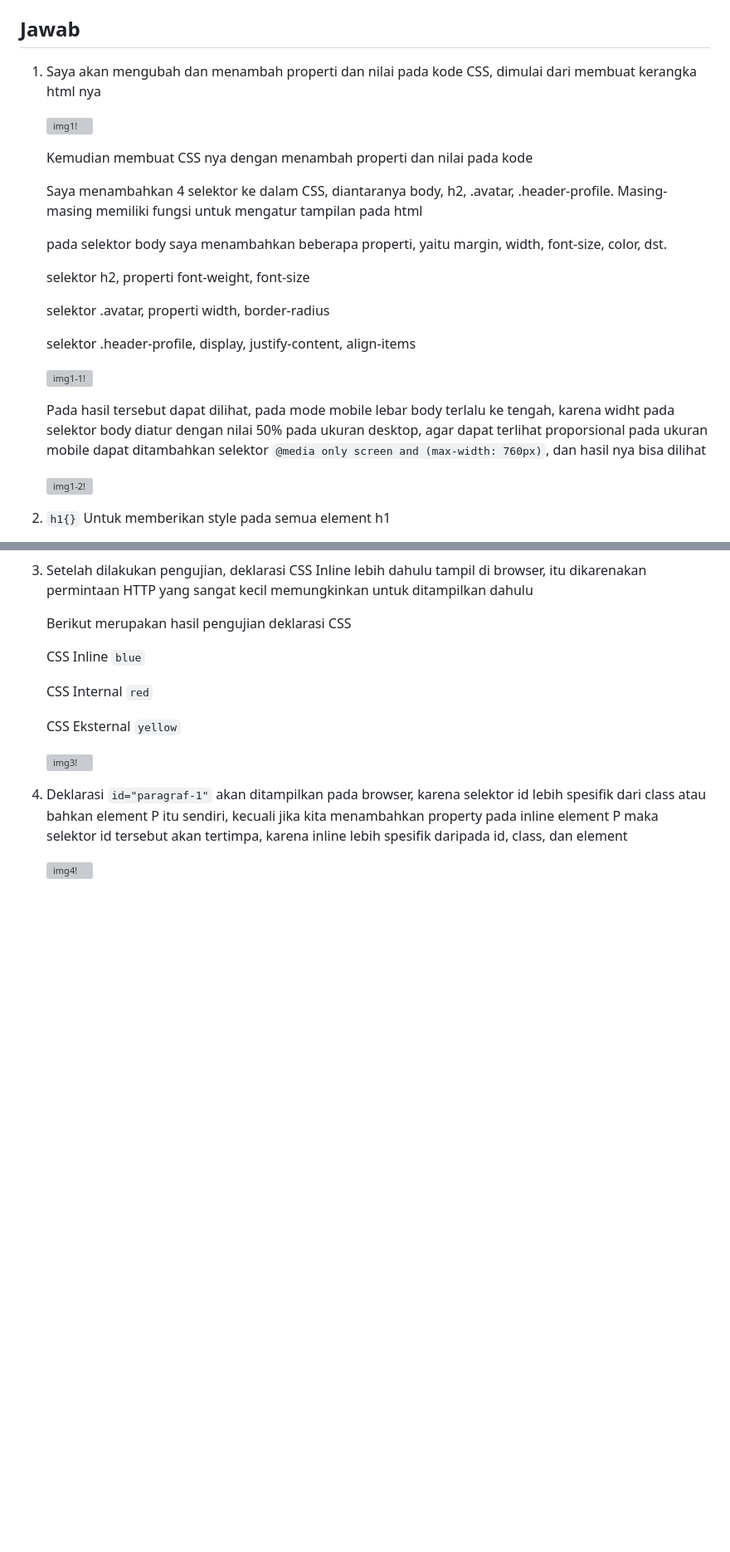
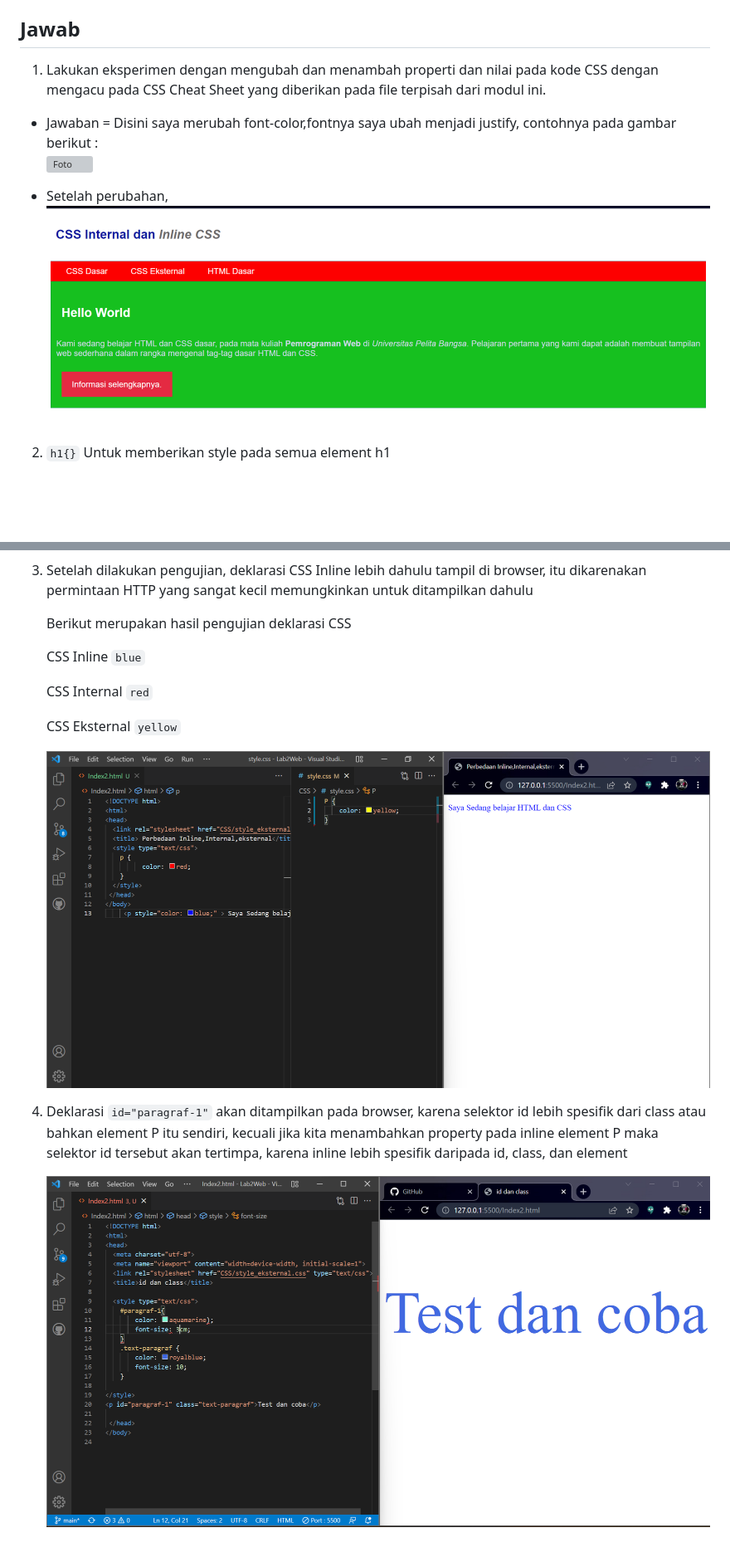
Before and after one commit to Shobahus201201/Lab2Web, a Markdown page: README.md, 2 parts joined by grey strips. Shown: that part at 83% size. Rendered like a GitHub page; pictures changed too: Foto/234.png (added), Foto/235.png (added), Foto/sesudah.png (added); blank space fills up the shorter version; grey boxes are pictures that could not be loaded.

```diff
--- a/README.md
+++ b/README.md
@@ -61,28 +61,13 @@ Kemudian simpan kembali dan refresh browser untuk melihat perubahannya
 4. Pada sebuah elemen HTML terdapat ID dan Class, apabila masing-masing selector tersebut terdapat deklarasi CSS, maka deklarasi manakah yang akan ditampilkan pada browser? Berikan penjelasan dan contohnya! ( `<p id="paragraf-1" class="text-paragraf">` )
 
 ## Jawab
-1. Saya akan mengubah dan menambah properti dan nilai pada kode CSS, dimulai dari membuat kerangka html nya
+1. Lakukan eksperimen dengan mengubah dan menambah properti dan nilai pada kode CSS dengan mengacu pada CSS Cheat Sheet yang diberikan pada file terpisah dari modul ini.</b><br>
+  - Jawaban =
+Disini saya merubah font-color,fontnya saya ubah menjadi justify, contohnya pada gambar berikut : <br>
+![Foto](Foto/SEBELUM.png)<br>
 
-	![img1!](assets/img/praktikum/1.png)
-
-	Kemudian membuat CSS nya dengan menambah properti dan nilai pada kode
-
-	Saya menambahkan 4 selektor ke dalam CSS, diantaranya body, h2, .avatar, .header-profile. Masing-masing memiliki fungsi untuk mengatur tampilan pada html
-
-	pada selektor body saya menambahkan beberapa properti, yaitu margin, width, font-size, color, dst.
-
-	selektor h2, properti font-weight, font-size
-
-	selektor .avatar, properti width, border-radius
-
-	selektor .header-profile, display, justify-content, align-items
-
-	![img1-1!](assets/img/praktikum/1-1.png)
-
-	Pada hasil tersebut dapat dilihat, pada mode mobile lebar body terlalu ke tengah, karena widht pada selektor body diatur dengan nilai 50% pada ukuran desktop, agar dapat terlihat proporsional pada ukuran mobile dapat ditambahkan selektor `@media only screen and (max-width: 760px)`, dan hasil nya bisa dilihat
-
-	![img1-2!](assets/img/praktikum/1-2.png)
-
+  - Setelah perubahan,
+![Foto](Foto/sesudah.png)<br>
 
 2. `h1{}` Untuk memberikan style pada semua element h1
 
@@ -100,8 +84,8 @@ Kemudian simpan kembali dan refresh browser untuk melihat perubahannya
 
 	CSS Eksternal `yellow`
 
-	![img3!](assets/img/praktikum/3.png)
+	![Foto](Foto/234.png)
 
 4. Deklarasi `id="paragraf-1"` akan ditampilkan pada browser, karena selektor id lebih spesifik dari class atau bahkan element P itu sendiri, kecuali jika kita menambahkan property pada inline element P maka selektor id tersebut akan tertimpa, karena inline lebih spesifik daripada id, class, dan element
 
-	![img4!](assets/img/praktikum/4.png)
+	![Foto](Foto/235.png)
```
Also changed, not shown: other parts of README.md (+0 -1 lines), Foto/Logo_UPB.png (added), 5 other files.
